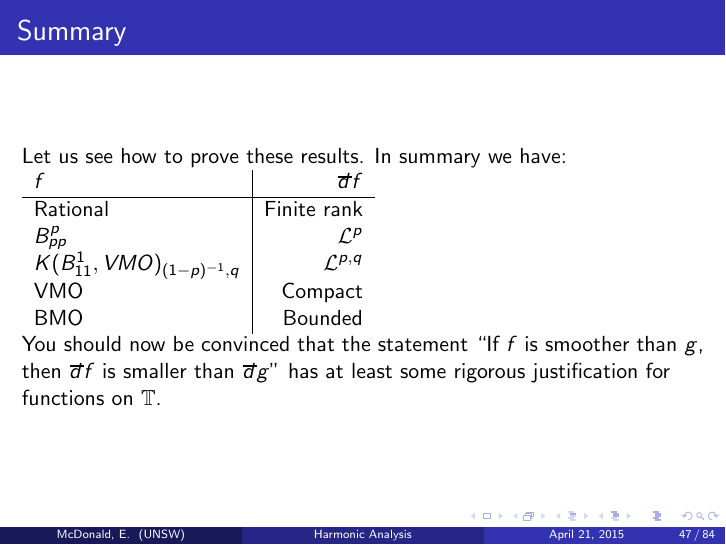
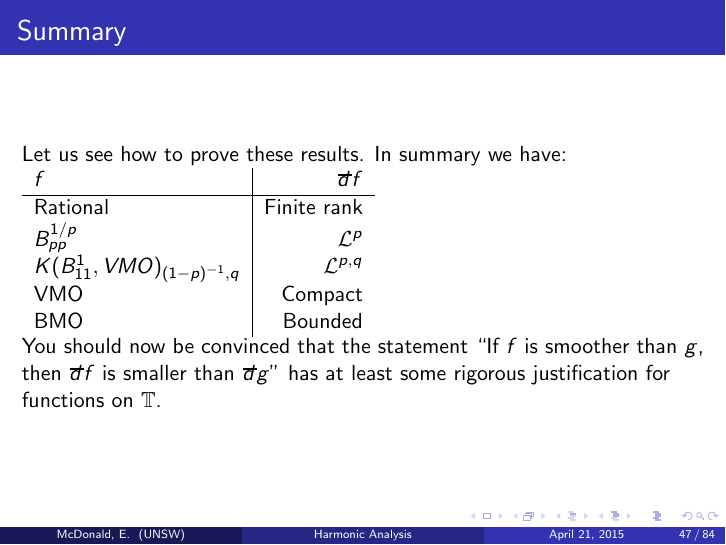
Before and after one commit to skityl/Talks2, LaTeX slides (Seminar/talk.tex): page 47 of 84. Compiled offline with pdfLaTeX.

Commit message:
Minor changes

```diff
--- a/Seminar/talk.tex
+++ b/Seminar/talk.tex
@@ -715,7 +719,7 @@ In summary we have:
 $f$ & $\qd f$\\
 \hline
 Rational & Finite rank\\
-$B_{pp}^p$ & $\mathcal{L}^p$\\
+$B_{pp}^{1/p}$ & $\mathcal{L}^p$\\
 $K(B_{11}^1,VMO)_{(1-p)^{-1},q}$ & $\mathcal{L}^{p,q}$\\
 $\VMO$ & Compact\\
 $\BMO$ & Bounded
```
Also changed, not shown: Seminar/talk.pdf, Seminar/talk.tex (24 more changed lines), 1 other file.
